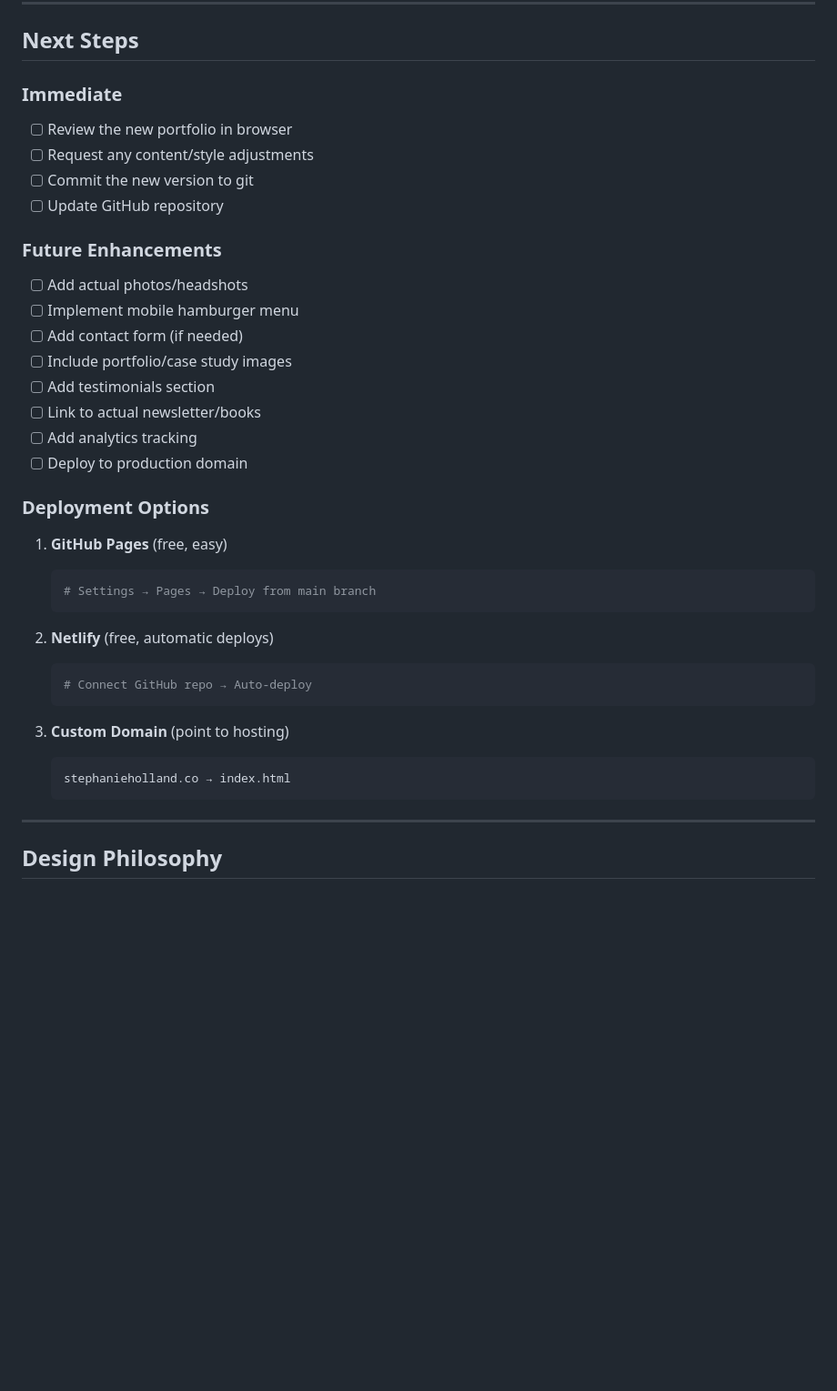
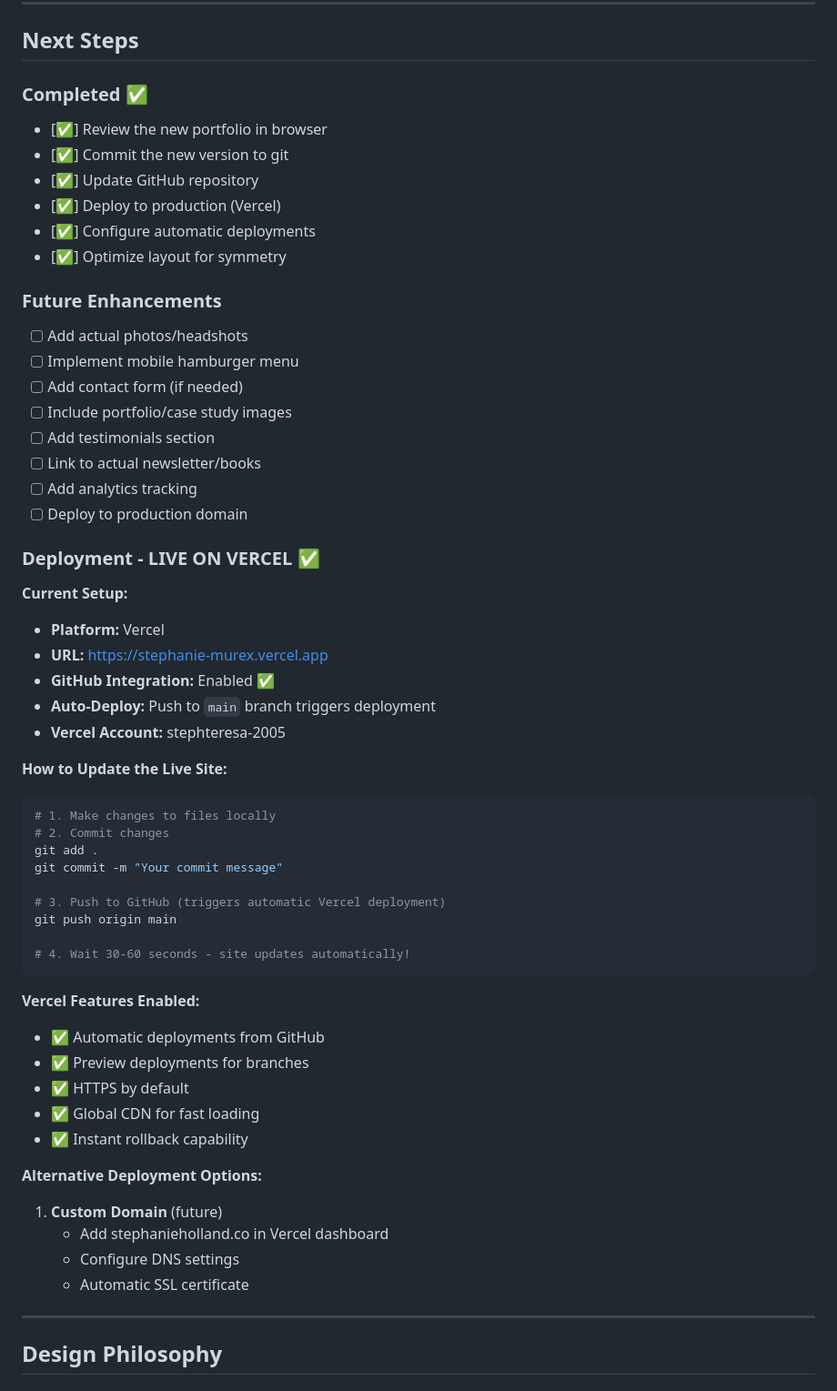
Before and after one commit to amethystwarrior/stephanie-portfolio, a Markdown page: PROJECT-DOCUMENTATION.md, the part around one of its changes. Shown at 91% size. GitHub-like rendering; blank space fills up the shorter version.

````diff
--- a/PROJECT-DOCUMENTATION.md
+++ b/PROJECT-DOCUMENTATION.md
@@ -308,11 +346,13 @@ open /Users/sh/Downloads/stephanie/index.html
 
 ## Next Steps
 
-### Immediate
-- [ ] Review the new portfolio in browser
-- [ ] Request any content/style adjustments
-- [ ] Commit the new version to git
-- [ ] Update GitHub repository
+### Completed ✅
+- [✅] Review the new portfolio in browser
+- [✅] Commit the new version to git
+- [✅] Update GitHub repository
+- [✅] Deploy to production (Vercel)
+- [✅] Configure automatic deployments
+- [✅] Optimize layout for symmetry
 
 ### Future Enhancements
 - [ ] Add actual photos/headshots
@@ -324,21 +364,40 @@ open /Users/sh/Downloads/stephanie/index.html
 - [ ] Add analytics tracking
 - [ ] Deploy to production domain
 
-### Deployment Options
-1. **GitHub Pages** (free, easy)
-   ```bash
-   # Settings → Pages → Deploy from main branch
-   ```
+### Deployment - LIVE ON VERCEL ✅
 
-2. **Netlify** (free, automatic deploys)
-   ```bash
-   # Connect GitHub repo → Auto-deploy
-   ```
+**Current Setup:**
+- **Platform:** Vercel
+- **URL:** https://stephanie-murex.vercel.app
+- **GitHub Integration:** Enabled ✅
+- **Auto-Deploy:** Push to `main` branch triggers deployment
+- **Vercel Account:** stephteresa-2005
 
-3. **Custom Domain** (point to hosting)
-   ```
-   stephanieholland.co → index.html
-   ```
+**How to Update the Live Site:**
+```bash
+# 1. Make changes to files locally
+# 2. Commit changes
+git add .
+git commit -m "Your commit message"
+
+# 3. Push to GitHub (triggers automatic Vercel deployment)
+git push origin main
+
+# 4. Wait 30-60 seconds - site updates automatically!
+```
+
+**Vercel Features Enabled:**
+- ✅ Automatic deployments from GitHub
+- ✅ Preview deployments for branches
+- ✅ HTTPS by default
+- ✅ Global CDN for fast loading
+- ✅ Instant rollback capability
+
+**Alternative Deployment Options:**
+1. **Custom Domain** (future)
+   - Add stephanieholland.co in Vercel dashboard
+   - Configure DNS settings
+   - Automatic SSL certificate
 
 ---
 
````
Also changed, not shown: other parts of PROJECT-DOCUMENTATION.md (+79 -4 lines).
